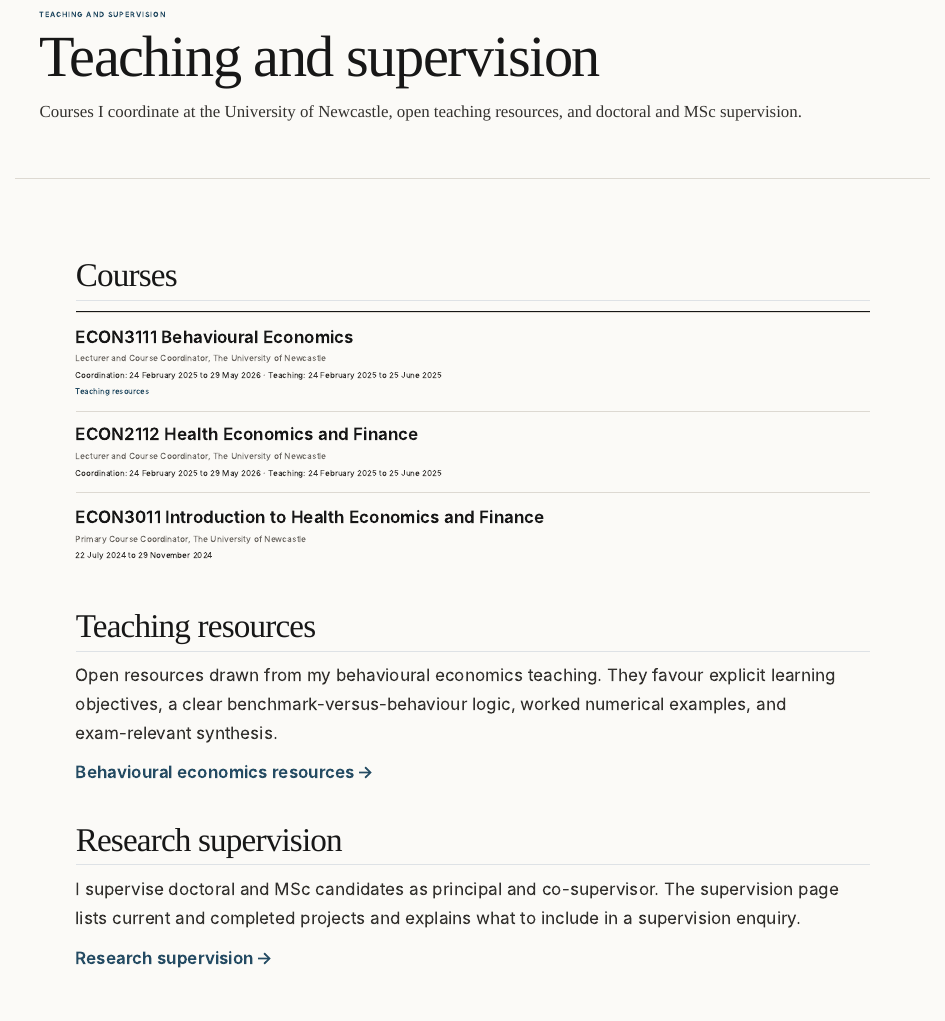
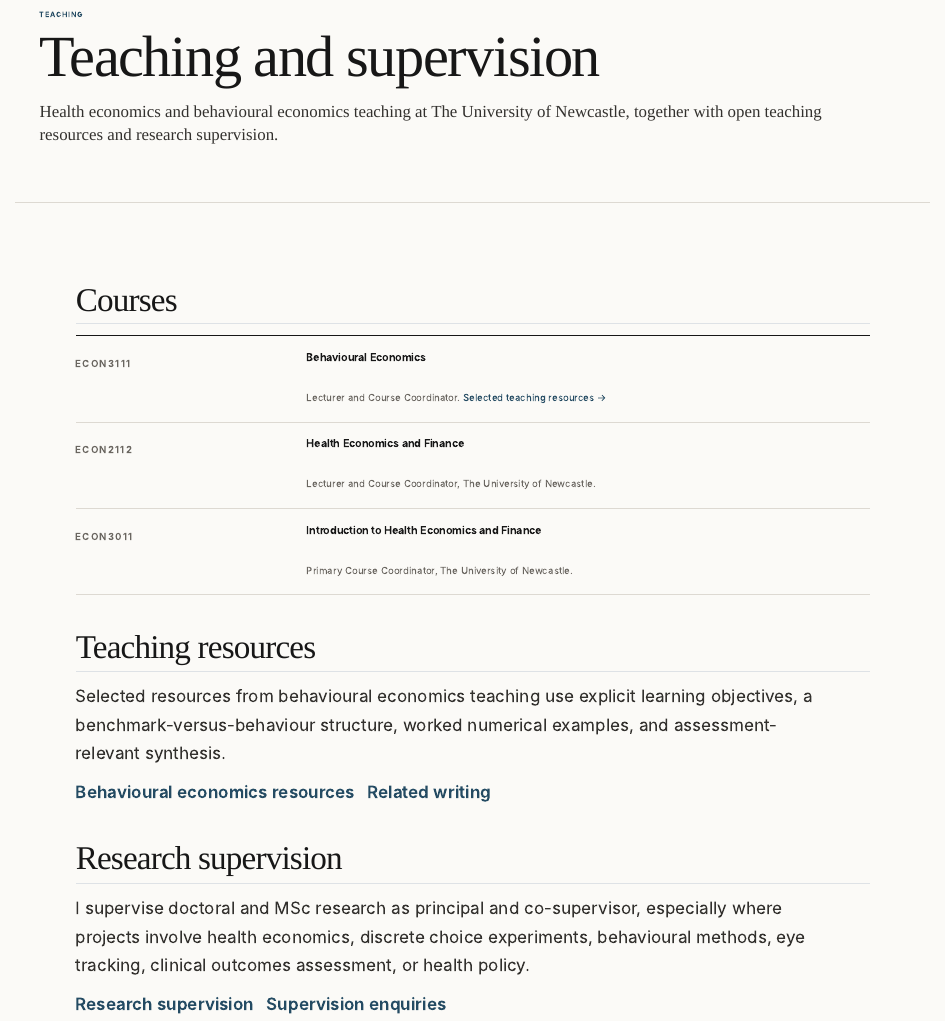
Before and after one commit to DrGenie/DrGenie.github.io, a Quarto document (teaching/index.qmd): the page in a window 1100 px wide, from 90 px down. Rendered offline with R 4.5, knitr and Pandoc in place of Quarto, with nearby package versions.

Commit message:
Rebuild teaching page in editorial style

````diff
--- a/teaching/index.qmd
+++ b/teaching/index.qmd
@@ -1,6 +1,6 @@
 ---
 pagetitle: "Teaching and supervision | Mesfin Genie"
-description: "Courses coordinated by Dr Mesfin Genie at the University of Newcastle, public teaching resources in behavioural economics, and research supervision."
+description: "Courses coordinated by Dr Mesfin Genie at the University of Newcastle, public behavioural-economics resources, and research supervision."
 title-block-style: none
 page-layout: full
 image: /assets/og-card.png
@@ -8,33 +8,29 @@ image: /assets/og-card.png
 
 ```{=html}
 <header class="page-header"><div class="page-shell">
-<p class="eyebrow">Teaching and supervision</p>
+<p class="eyebrow">Teaching</p>
 <h1>Teaching and supervision</h1>
-<p>Courses I coordinate at the University of Newcastle, open teaching resources, and doctoral and MSc supervision.</p>
+<p>Health economics and behavioural economics teaching at The University of Newcastle, together with open teaching resources and research supervision.</p>
 </div></header>
-
 <section class="content-section"><div class="page-shell narrow">
-
 <h2>Courses</h2>
-<div class="event-list">
-<article class="publication-record"><div class="publication-title">ECON3111 Behavioural Economics</div><div class="publication-authors">Lecturer and Course Coordinator, The University of Newcastle</div><div class="publication-meta">Coordination: 24 February 2025 to 29 May 2026 · Teaching: 24 February 2025 to 25 June 2025</div><div class="publication-links"><a href="/teaching/behavioural-economics/">Teaching resources</a></div></article>
-<article class="publication-record"><div class="publication-title">ECON2112 Health Economics and Finance</div><div class="publication-authors">Lecturer and Course Coordinator, The University of Newcastle</div><div class="publication-meta">Coordination: 24 February 2025 to 29 May 2026 · Teaching: 24 February 2025 to 25 June 2025</div></article>
-<article class="publication-record"><div class="publication-title">ECON3011 Introduction to Health Economics and Finance</div><div class="publication-authors">Primary Course Coordinator, The University of Newcastle</div><div class="publication-meta">22 July 2024 to 29 November 2024</div></article>
+<div class="editorial-list">
+<article class="editorial-row"><p class="editorial-label">ECON3111</p><h3>Behavioural Economics</h3><p>Lecturer and Course Coordinator. <a href="/teaching/behavioural-economics/">Selected teaching resources →</a></p></article>
+<article class="editorial-row"><p class="editorial-label">ECON2112</p><h3>Health Economics and Finance</h3><p>Lecturer and Course Coordinator, The University of Newcastle.</p></article>
+<article class="editorial-row"><p class="editorial-label">ECON3011</p><h3>Introduction to Health Economics and Finance</h3><p>Primary Course Coordinator, The University of Newcastle.</p></article>
 </div>
 
 <h2>Teaching resources</h2>
-<p>Open resources drawn from my behavioural economics teaching. They favour explicit learning objectives, a clear benchmark-versus-behaviour logic, worked numerical examples, and exam-relevant synthesis.</p>
-<p><a class="button-secondary" href="/teaching/behavioural-economics/">Behavioural economics resources</a></p>
+<p>Selected resources from behavioural economics teaching use explicit learning objectives, a benchmark-versus-behaviour structure, worked numerical examples, and assessment-relevant synthesis.</p>
+<p class="inline-links"><a href="/teaching/behavioural-economics/">Behavioural economics resources</a><a href="/blog/">Related writing</a></p>
 
 <h2>Research supervision</h2>
-<p>I supervise doctoral and MSc candidates as principal and co-supervisor. The supervision page lists current and completed projects and explains what to include in a supervision enquiry.</p>
-<p><a class="button-secondary" href="/supervision/">Research supervision</a></p>
-
+<p>I supervise doctoral and MSc research as principal and co-supervisor, especially where projects involve health economics, discrete choice experiments, behavioural methods, eye tracking, clinical outcomes assessment, or health policy.</p>
+<p class="inline-links"><a href="/supervision/">Research supervision</a><a href="/contact/">Supervision enquiries</a></p>
 </div></section>
 <script type="application/ld+json">[
 {"@context":"https://schema.org","@type":"Course","name":"ECON3111 Behavioural Economics","courseCode":"ECON3111","provider":{"@type":"CollegeOrUniversity","name":"The University of Newcastle"}},
 {"@context":"https://schema.org","@type":"Course","name":"ECON2112 Health Economics and Finance","courseCode":"ECON2112","provider":{"@type":"CollegeOrUniversity","name":"The University of Newcastle"}},
 {"@context":"https://schema.org","@type":"Course","name":"ECON3011 Introduction to Health Economics and Finance","courseCode":"ECON3011","provider":{"@type":"CollegeOrUniversity","name":"The University of Newcastle"}}
 ]</script>
-
 ```
````
